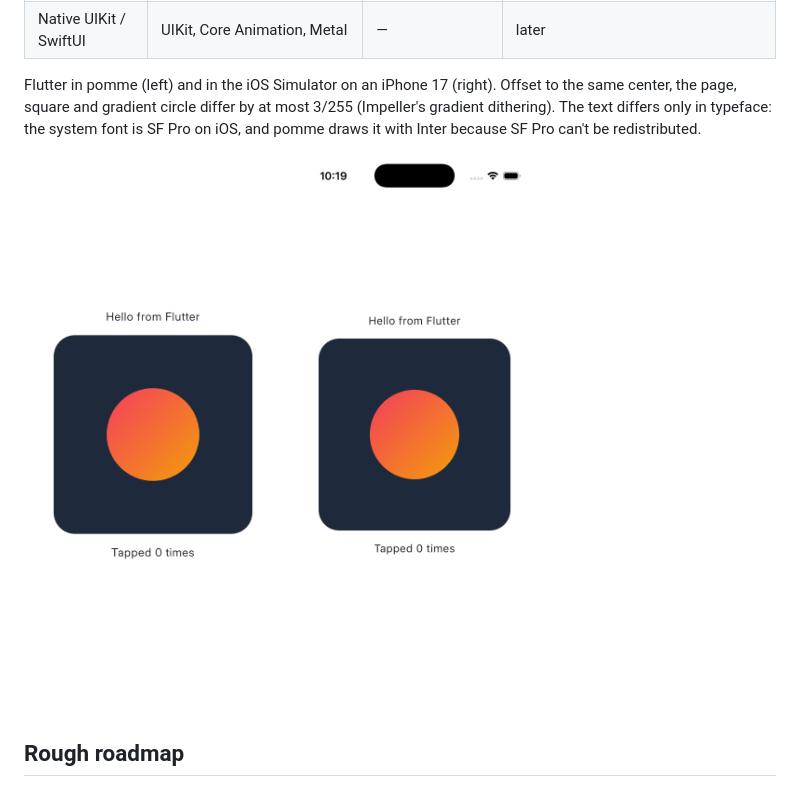
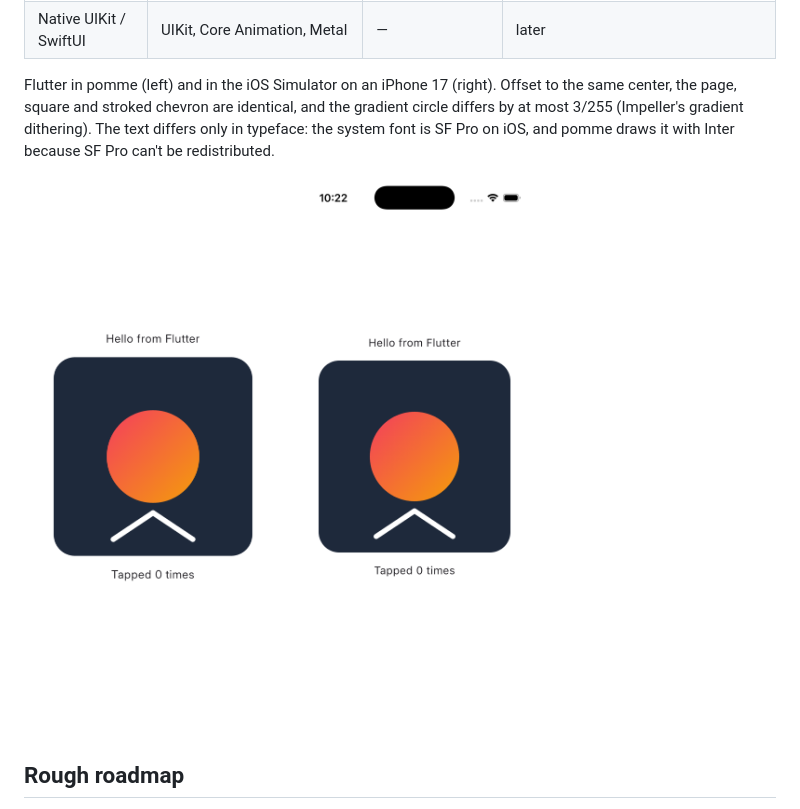
Before and after one commit to trypomme/pomme, a Markdown page: README.md, the part around the change. GitHub-like rendering; pictures changed too: docs/hello-flutter-simulator.png, docs/hello-flutter.png.

```diff
--- a/README.md
+++ b/README.md
@@ -69,8 +69,8 @@ What pomme aims to run, and the iOS graphics path each one takes.
 | Native UIKit / SwiftUI | UIKit, Core Animation, Metal | — | later |
 
 Flutter in pomme (left) and in the iOS Simulator on an iPhone 17 (right). Offset to the same
-center, the page, square and gradient circle differ by at most 3/255 (Impeller's gradient
-dithering). The text differs only in typeface: the system font is SF Pro on iOS, and pomme
+center, the page, square and stroked chevron are identical, and the gradient circle differs by at
+most 3/255 (Impeller's gradient dithering). The text differs only in typeface: the system font is SF Pro on iOS, and pomme
 draws it with Inter because SF Pro can't be redistributed.
 
 <img src="docs/hello-flutter.png" width="280" alt="hello-flutter rendered by pomme"> <img src="docs/hello-flutter-simulator.png" width="289" alt="hello-flutter in the iOS Simulator">
```
Also changed, not shown: 2 other files.
